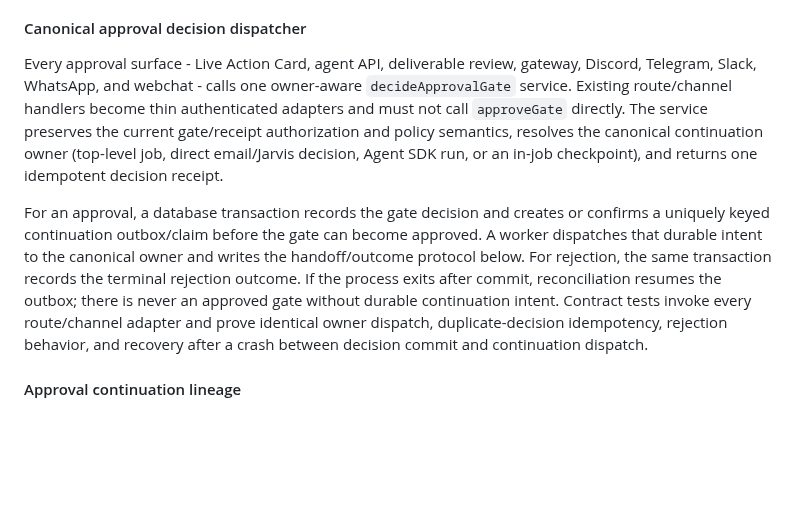
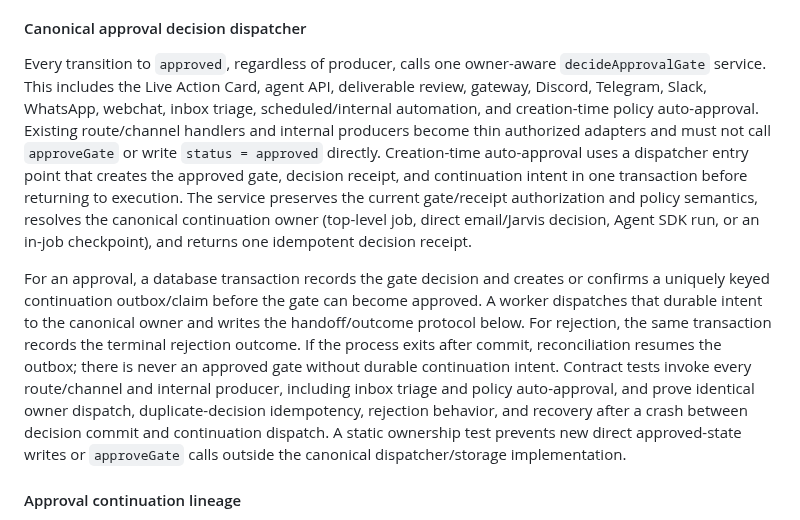
Before and after one commit to battlesbudz/jarvis-os, a Markdown page: docs/prds/active-project-capsule-live-action-card.md, the part around the change. GitHub-like rendering; blank space fills up the shorter version.

Commit message:
Route every approval producer through dispatcher

```diff
--- a/docs/prds/active-project-capsule-live-action-card.md
+++ b/docs/prds/active-project-capsule-live-action-card.md
@@ -321,9 +321,9 @@ The immutable pair (`lineage_type`, `source_lineage_key`) identifies the logical
 
 #### Canonical approval decision dispatcher
 
-Every approval surface - Live Action Card, agent API, deliverable review, gateway, Discord, Telegram, Slack, WhatsApp, and webchat - calls one owner-aware `decideApprovalGate` service. Existing route/channel handlers become thin authenticated adapters and must not call `approveGate` directly. The service preserves the current gate/receipt authorization and policy semantics, resolves the canonical continuation owner (top-level job, direct email/Jarvis decision, Agent SDK run, or an in-job checkpoint), and returns one idempotent decision receipt.
+Every transition to `approved`, regardless of producer, calls one owner-aware `decideApprovalGate` service. This includes the Live Action Card, agent API, deliverable review, gateway, Discord, Telegram, Slack, WhatsApp, webchat, inbox triage, scheduled/internal automation, and creation-time policy auto-approval. Existing route/channel handlers and internal producers become thin authorized adapters and must not call `approveGate` or write `status = approved` directly. Creation-time auto-approval uses a dispatcher entry point that creates the approved gate, decision receipt, and continuation intent in one transaction before returning to execution. The service preserves the current gate/receipt authorization and policy semantics, resolves the canonical continuation owner (top-level job, direct email/Jarvis decision, Agent SDK run, or an in-job checkpoint), and returns one idempotent decision receipt.
 
-For an approval, a database transaction records the gate decision and creates or confirms a uniquely keyed continuation outbox/claim before the gate can become approved. A worker dispatches that durable intent to the canonical owner and writes the handoff/outcome protocol below. For rejection, the same transaction records the terminal rejection outcome. If the process exits after commit, reconciliation resumes the outbox; there is never an approved gate without durable continuation intent. Contract tests invoke every route/channel adapter and prove identical owner dispatch, duplicate-decision idempotency, rejection behavior, and recovery after a crash between decision commit and continuation dispatch.
+For an approval, a database transaction records the gate decision and creates or confirms a uniquely keyed continuation outbox/claim before the gate can become approved. A worker dispatches that durable intent to the canonical owner and writes the handoff/outcome protocol below. For rejection, the same transaction records the terminal rejection outcome. If the process exits after commit, reconciliation resumes the outbox; there is never an approved gate without durable continuation intent. Contract tests invoke every route/channel and internal producer, including inbox triage and policy auto-approval, and prove identical owner dispatch, duplicate-decision idempotency, rejection behavior, and recovery after a crash between decision commit and continuation dispatch. A static ownership test prevents new direct approved-state writes or `approveGate` calls outside the canonical dispatcher/storage implementation.
 
 #### Approval continuation lineage
 
```
